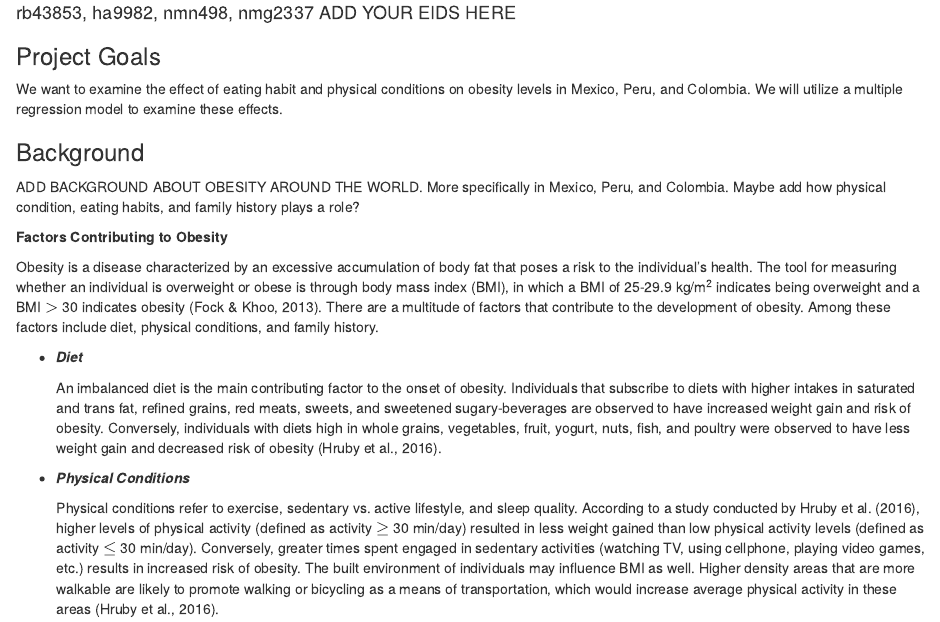
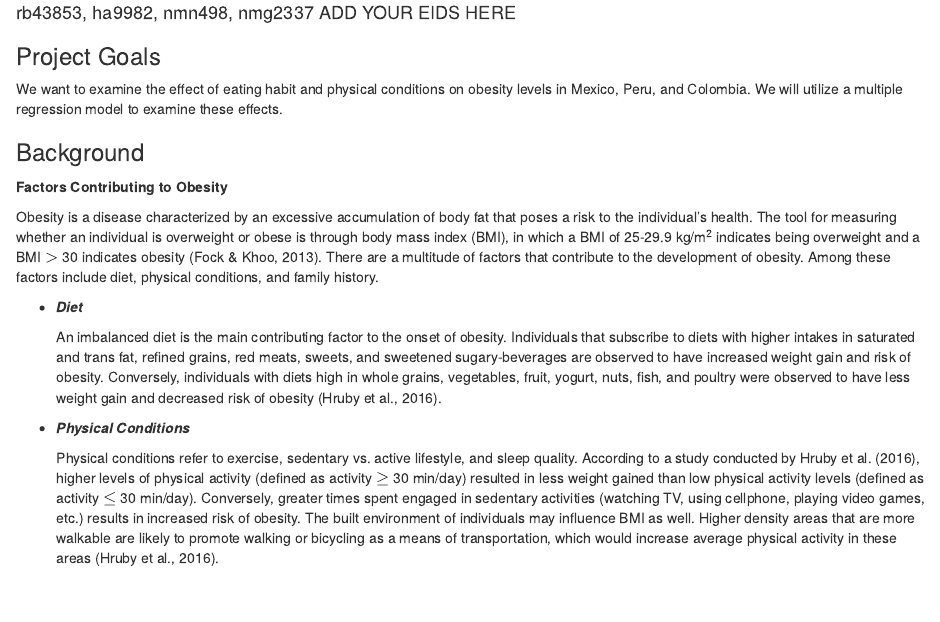
Before and after one commit to rheebeee/SDS322E_Project1, an R Markdown document (Description.Rmd): the page in a window 1100 px wide, from 210 px down. Rendered offline with R 4.5, knitr and Pandoc, with nearby package versions.

Commit message:
small fix

```diff
--- a/Description.Rmd
+++ b/Description.Rmd
@@ -19,8 +19,6 @@ knitr::opts_chunk$set(echo = TRUE)
 We want to examine the effect of eating habit and physical conditions on obesity levels in Mexico, Peru, and Colombia. We will utilize a multiple regression model to examine these effects.
 
 ### Background
-ADD BACKGROUND ABOUT OBESITY AROUND THE WORLD. More specifically in Mexico, Peru, and Colombia. Maybe add how physical condition, eating habits, and family history plays a role?
-
 
 **Factors Contributing to Obesity**
 
```
Also changed, not shown: Description.Rmd (3 more changed lines).
